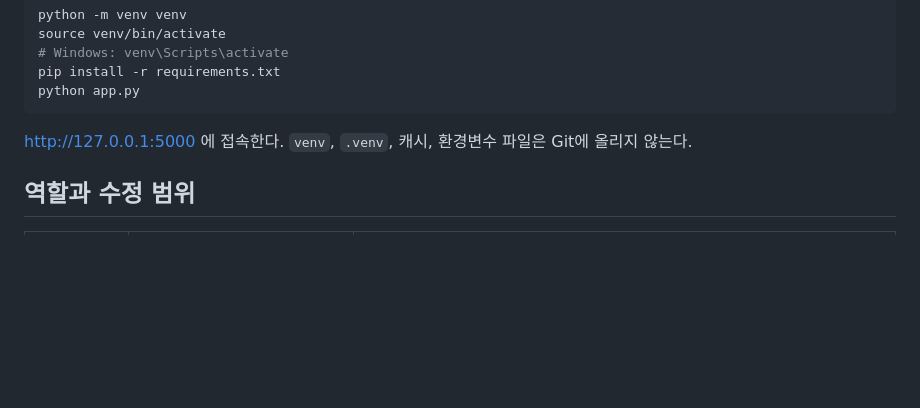
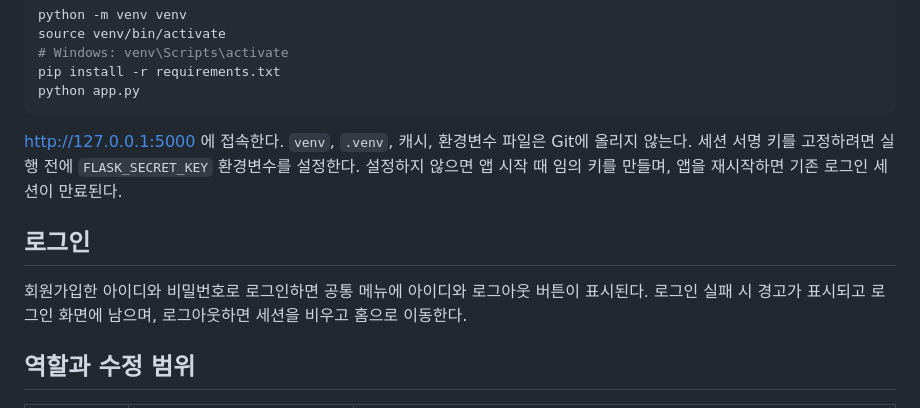
Before and after one commit to aarovo/2026_osp_project_gitden, a Markdown page: README.md, the part around the change. Rendered like a GitHub page; blank space fills up the shorter version.

Commit message:
docs: README 추가

```diff
--- a/README.md
+++ b/README.md
@@ -18,6 +18,13 @@ python app.py
 
 http://127.0.0.1:5000 에 접속한다.
 `venv`, `.venv`, 캐시, 환경변수 파일은 Git에 올리지 않는다.
+세션 서명 키를 고정하려면 실행 전에 `FLASK_SECRET_KEY` 환경변수를 설정한다.
+설정하지 않으면 앱 시작 때 임의 키를 만들며, 앱을 재시작하면 기존 로그인 세션이 만료된다.
+
+## 로그인
+
+회원가입한 아이디와 비밀번호로 로그인하면 공통 메뉴에 아이디와 로그아웃 버튼이 표시된다.
+로그인 실패 시 경고가 표시되고 로그인 화면에 남으며, 로그아웃하면 세션을 비우고 홈으로 이동한다.
 
 ## 역할과 수정 범위
 
```
